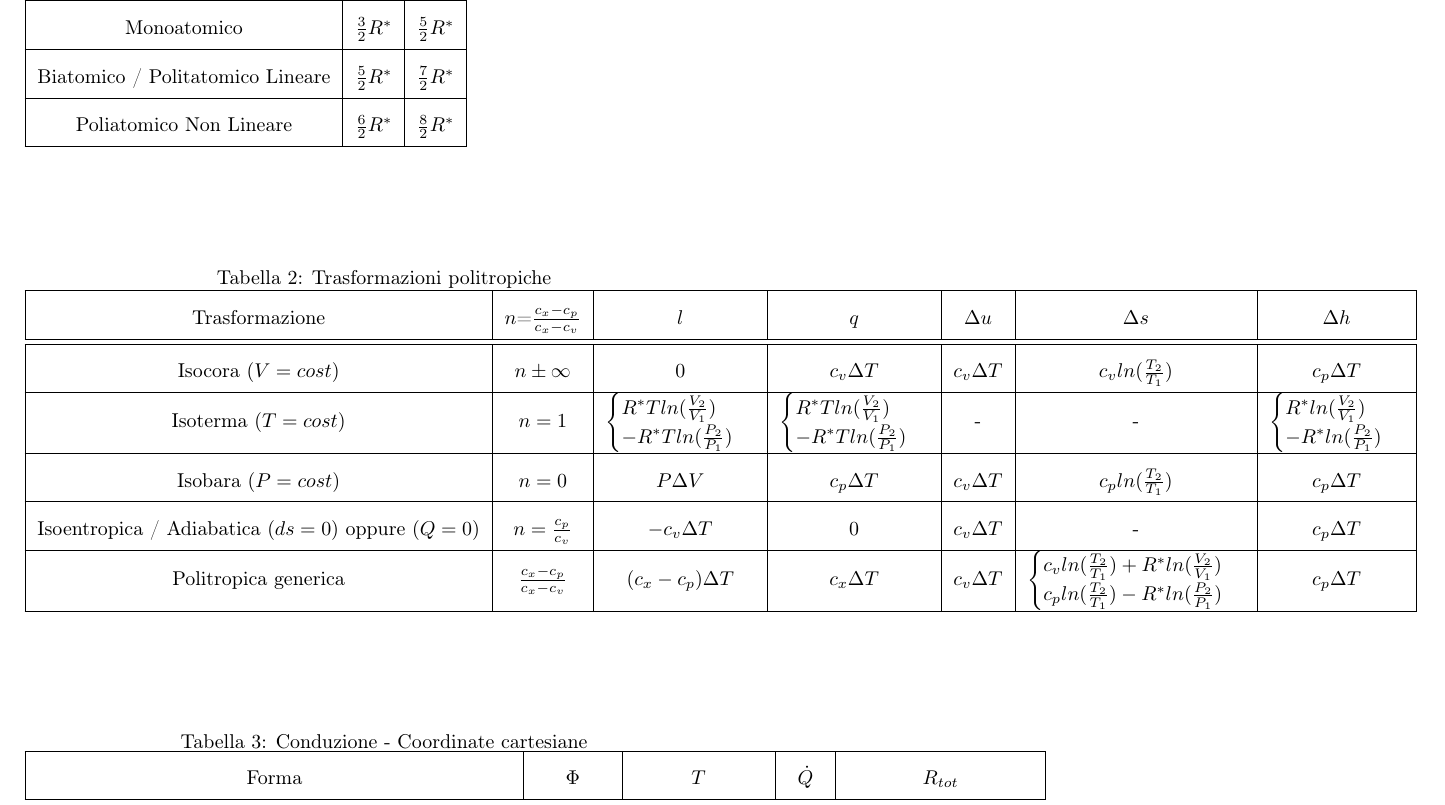
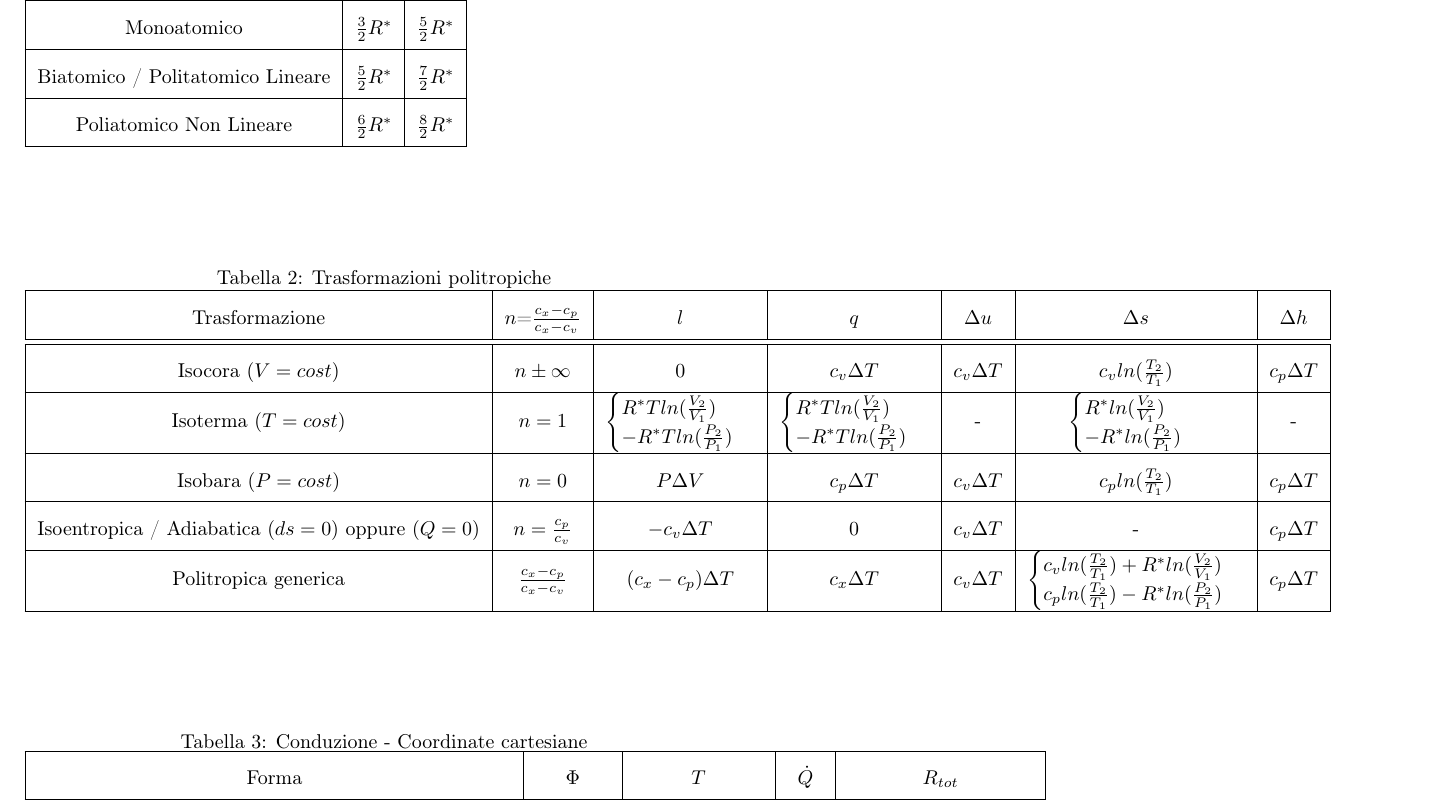
Before and after one commit to peperunas/PoliMi-Notes, a LaTeX document (fisica_tecnica/Formulario.tex): part of page 11 of 13, cut so that both start at the same text. The pictures show the PDF file fisica_tecnica/Formulario.pdf that the author committed with the source; the source files are stored in an older character set and shown here as Unicode.

Commit message:
Fixed a swap of a formula on the 11th page
I think I found an error, the enthalpy and entropy formulas for an
isotherm transformation were probably swapped.

```diff
--- a/fisica_tecnica/Formulario.tex
+++ b/fisica_tecnica/Formulario.tex
@@ -1,6 +1,7 @@
-%% LyX 2.1.3 created this file.  For more info, see http://www.lyx.org/.
+%% LyX 2.1.4 created this file.  For more info, see http://www.lyx.org/.
 %% Do not edit unless you really know what you are doing.
 \RequirePackage{fix-cm}
+\RequirePackage{fixltx2e}
 \documentclass[twoside,twocolumn,italian]{article}
 \usepackage[T1]{fontenc}
 \usepackage[latin9]{inputenc}
@@ -9,10 +10,9 @@
 \usepackage{array}
 \usepackage{textcomp}
 \usepackage{multirow}
+\usepackage{amsmath}
 \usepackage{amsthm}
-\usepackage{amsmath}
 \usepackage{amssymb}
-\usepackage{fixltx2e}
 \usepackage{graphicx}
 
 \makeatletter
@@ -684,7 +684,7 @@ Poliatomico Non Lineare & $\frac{6}{2}R^{*}$ & $\frac{8}{2}R^{*}$\tabularnewline
 
 
 \begin{table}[p]
-\protect\caption{Trasformazioni politropiche \label{tab:Trasformazioni-Politropiche}}
+\caption{Trasformazioni politropiche \label{tab:Trasformazioni-Politropiche}}
 
 
 \begin{tabular}{|c|c|c|c|c|c|c|}
@@ -700,10 +700,10 @@ R^{*}Tln(\frac{V_{2}}{V_{1}})\\
 \end{cases}$ & $\begin{cases}
 R^{*}Tln(\frac{V_{2}}{V_{1}})\\
 -R^{*}Tln(\frac{P_{2}}{P_{1}})
-\end{cases}$ & - & - & $\begin{cases}
+\end{cases}$ & - & $\begin{cases}
 R^{*}ln(\frac{V_{2}}{V_{1}})\\
 -R^{*}ln(\frac{P_{2}}{P_{1}})
-\end{cases}$\tabularnewline
+\end{cases}$ & -\tabularnewline
 \hline
 Isobara $(P=cost)$ & $n=0$ & $P\Delta V$ & $c_{p}\Delta T$ & $c_{v}\Delta T$ & $c_{p}ln(\frac{T_{2}}{T_{1}})$ & $c_{p}\Delta T$\tabularnewline
 \hline
@@ -721,7 +721,7 @@ c_{p}ln(\frac{T_{2}}{T_{1}})-R^{*}ln(\frac{P_{2}}{P_{1}})
 \begin{table}[p]
 
 
-\protect\caption{Conduzione - Coordinate cartesiane \label{tab:Conduzione---CoordinateCartesiane}}
+\caption{Conduzione - Coordinate cartesiane \label{tab:Conduzione---CoordinateCartesiane}}
 
 
 \begin{tabular}{|c|c|c|c|c|}
@@ -836,7 +836,7 @@ Attorno ad un cilindro & $Re<2\cdot10^{5}$ & $Re>2\cdot10^{5}$\tabularnewline
 
 \end{table}
 \begin{table}[p]
-\protect\caption{Irragiamento - Calore\label{tab:Irragiamento}}
+\caption{Irragiamento - Calore\label{tab:Irragiamento}}
 
 
 \begin{tabular}{|c|c|c|c|}
```
Also changed, not shown: fisica_tecnica/Formulario.pdf, fisica_tecnica/Formulario.tex (12 more changed lines), 1 other file.
